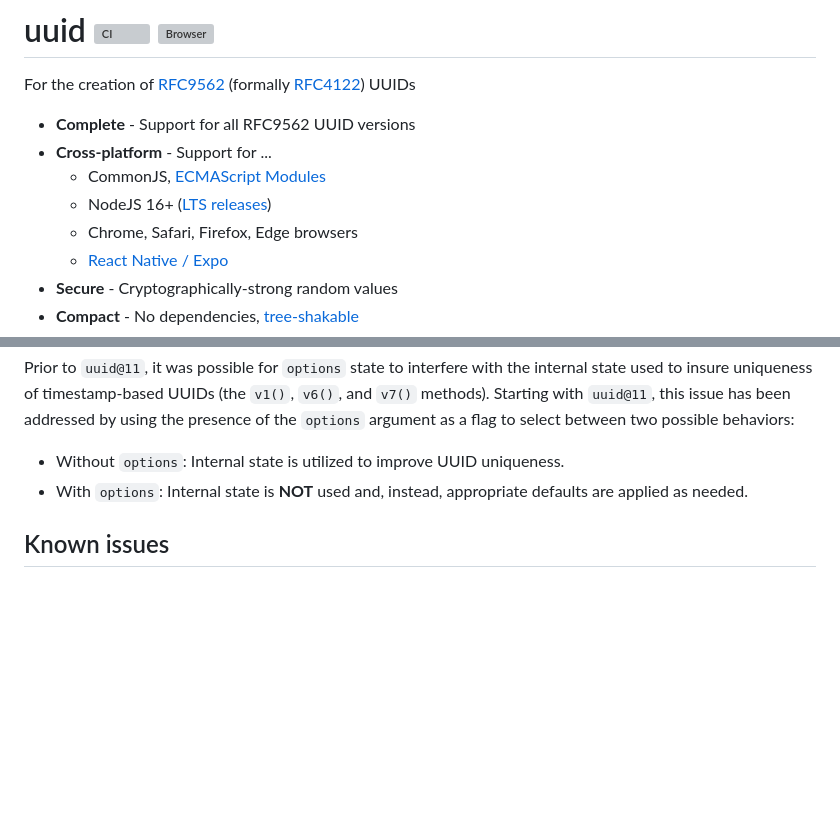
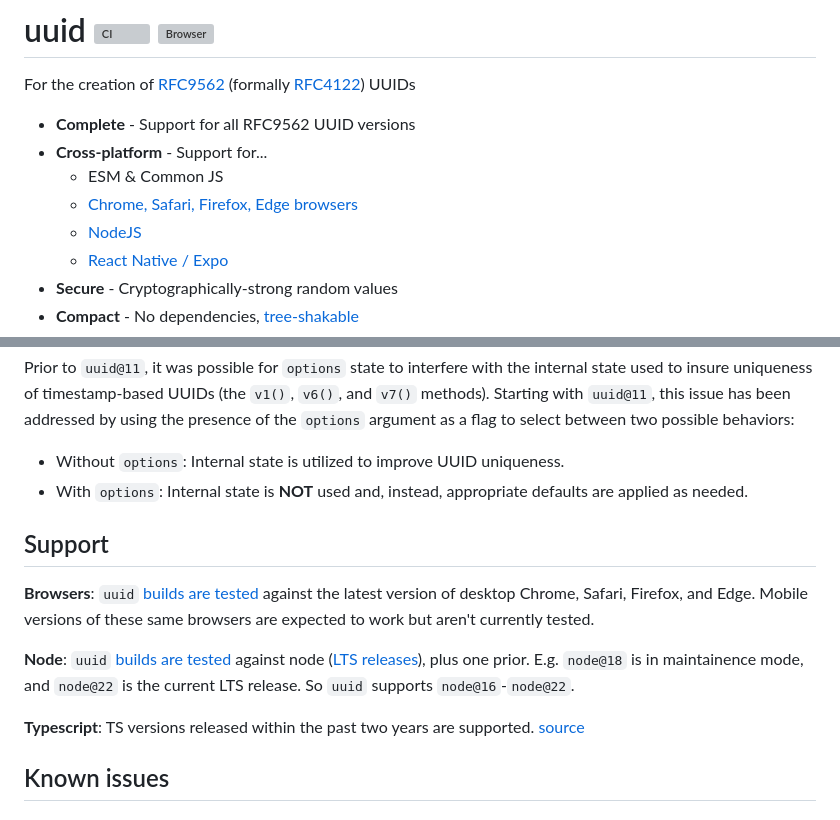
Before and after one commit to uuidjs/uuid, a Markdown page: README.md, 2 parts joined by grey strips. GitHub-like rendering; blank space fills up the shorter version; grey boxes are pictures that could not be loaded.

Commit message:
docs: add notes on platform support (#838)

```diff
--- a/README.md
+++ b/README.md
@@ -8,10 +8,10 @@
 For the creation of [RFC9562](https://www.rfc-editor.org/rfc/rfc9562.html) (formally [RFC4122](https://www.rfc-editor.org/rfc/rfc4122.html)) UUIDs
 
 - **Complete** - Support for all RFC9562 UUID versions
-- **Cross-platform** - Support for ...
-  - CommonJS, [ECMAScript Modules](#ecmascript-modules)
-  - NodeJS 16+ ([LTS releases](https://github.com/nodejs/Release))
-  - Chrome, Safari, Firefox, Edge browsers
+- **Cross-platform** - Support for...
+  - ESM & Common JS
+  - [Chrome, Safari, Firefox, Edge browsers](#support)
+  - [NodeJS](#support)
   - [React Native / Expo](#react-native--expo)
 - **Secure** - Cryptographically-strong random values
 - **Compact** - No dependencies, [tree-shakable](https://developer.mozilla.org/en-US/docs/Glossary/Tree_shaking)
@@ -480,6 +480,14 @@ Prior to `uuid@11`, it was possible for `options` state to interfere with the in
 - Without `options`: Internal state is utilized to improve UUID uniqueness.
 - With `options`: Internal state is **NOT** used and, instead, appropriate defaults are applied as needed.
 
+## Support
+
+**Browsers**: `uuid` [builds are tested](/uuidjs/uuid/blob/main/wdio.conf.js) against the latest version of desktop Chrome, Safari, Firefox, and Edge. Mobile versions of these same browsers are expected to work but aren't currently tested.
+
+**Node**: `uuid` [builds are tested](https://github.com/uuidjs/uuid/blob/main/.github/workflows/ci.yml#L26-L27) against node ([LTS releases](https://github.com/nodejs/Release)), plus one prior. E.g. `node@18` is in maintainence mode, and `node@22` is the current LTS release. So `uuid` supports `node@16`-`node@22`.
+
+**Typescript**: TS versions released within the past two years are supported. [source](https://github.com/microsoft/TypeScript/issues/49088#issuecomment-2468723715)
+
 ## Known issues
 
 ### React Native / Expo
```
Also changed, not shown: README_js.md (+12 -4 lines).
